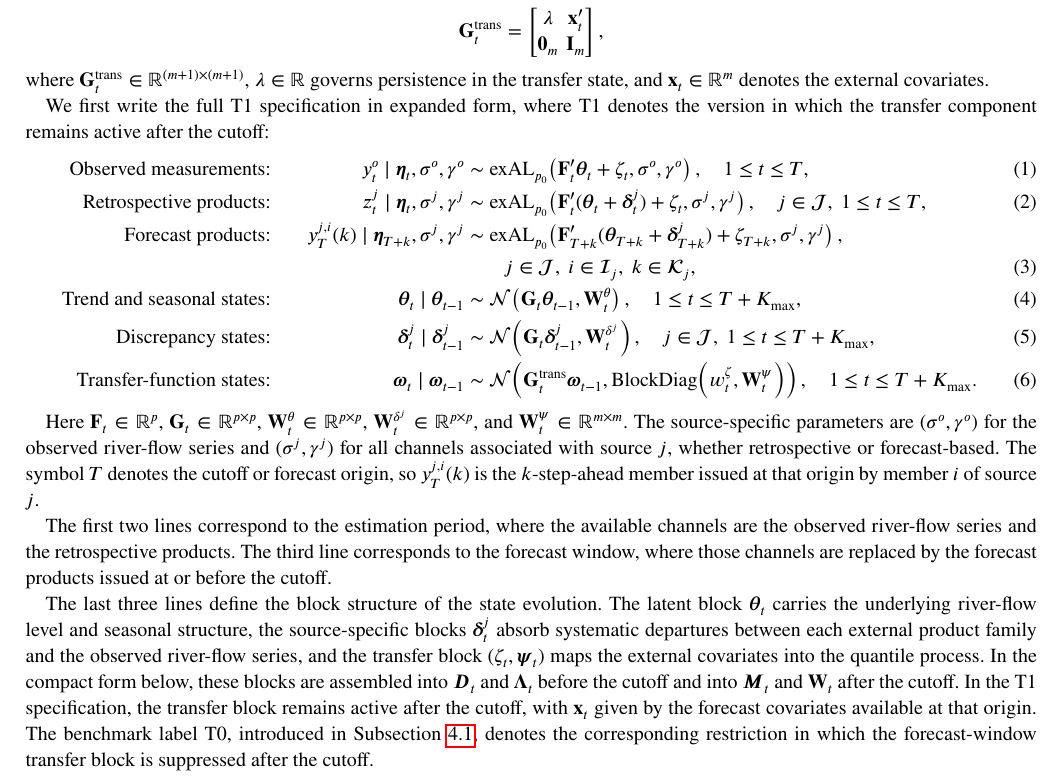
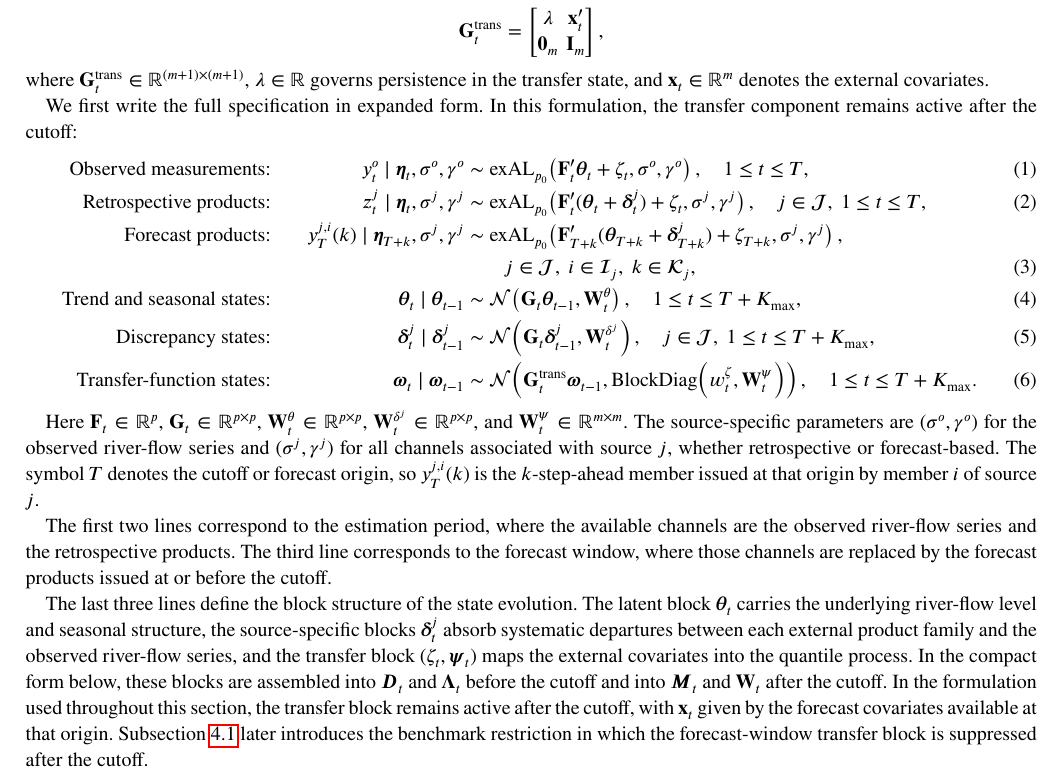
Before and after one commit to AntonioAPDL/Evironmetrics---REVISED-DOC-2, a LaTeX thesis (wileyNJD-APA.tex): part of page 3 of 26, cut so that both start at the same text. Compiled offline with pdfLaTeX; a LaTeX package or settings file that is missing is left out; a missing bibliography style is replaced by a similar one.

Commit message:
Remove benchmark labels before results

```diff
--- a/wileyNJD-APA.tex
+++ b/wileyNJD-APA.tex
@@ -98,7 +98,7 @@ where \(\boldsymbol{\omega}_t \in \mathbb{R}^{m+1}\) contains the transfer state
 \]
 where \(\mathbf{G}^{\text{trans}}_t \in \mathbb{R}^{(m+1)\times(m+1)}\), \(\lambda \in \mathbb{R}\) governs persistence in the transfer state, and \(\mathbf{x}_t \in \mathbb{R}^{m}\) denotes the external covariates.
 
-We first write the full T1 specification in expanded form, where T1 denotes the version in which the transfer component remains active after the cutoff:
+We first write the full specification in expanded form. In this formulation, the transfer component remains active after the cutoff:
 \begin{align}
 \text{Observed measurements:}&&
 y_t^o \mid \boldsymbol{\eta}_t, \sigma^o, \gamma^o
@@ -139,7 +139,7 @@ Here \(\mathbf{F}_t \in \mathbb{R}^{p}\), \(\mathbf{G}_t \in \mathbb{R}^{p\times
 
 The first two lines correspond to the estimation period, where the available channels are the observed river-flow series and the retrospective products. The third line corresponds to the forecast window, where those channels are replaced by the forecast products issued at or before the cutoff.
 
-The last three lines define the block structure of the state evolution. The latent block \(\boldsymbol{\theta}_t\) carries the underlying river-flow level and seasonal structure, the source-specific blocks \(\boldsymbol{\delta}_t^j\) absorb systematic departures between each external product family and the observed river-flow series, and the transfer block \((\zeta_t,\boldsymbol{\psi}_t)\) maps the external covariates into the quantile process. In the compact form below, these blocks are assembled into \(\boldsymbol{D}_t\) and \(\boldsymbol{\Lambda}_t\) before the cutoff and into \(\boldsymbol{M}_t\) and \(\mathbf{W}_t\) after the cutoff. In the T1 specification, the transfer block remains active after the cutoff, with \(\mathbf{x}_t\) given by the forecast covariates available at that origin. The benchmark label T0, introduced in Subsection~\ref{subsec:benchmarkresults}, denotes the corresponding restriction in which the forecast-window transfer block is suppressed after the cutoff.
+The last three lines define the block structure of the state evolution. The latent block \(\boldsymbol{\theta}_t\) carries the underlying river-flow level and seasonal structure, the source-specific blocks \(\boldsymbol{\delta}_t^j\) absorb systematic departures between each external product family and the observed river-flow series, and the transfer block \((\zeta_t,\boldsymbol{\psi}_t)\) maps the external covariates into the quantile process. In the compact form below, these blocks are assembled into \(\boldsymbol{D}_t\) and \(\boldsymbol{\Lambda}_t\) before the cutoff and into \(\boldsymbol{M}_t\) and \(\mathbf{W}_t\) after the cutoff. In the formulation used throughout this section, the transfer block remains active after the cutoff, with \(\mathbf{x}_t\) given by the forecast covariates available at that origin. Subsection~\ref{subsec:benchmarkresults} later introduces the benchmark restriction in which the forecast-window transfer block is suppressed after the cutoff.
 
 For posterior computation, it is useful to rewrite the same model in the following compact matrix form:
 \begin{align}
```
Also changed, not shown: wileyNJD-APA.tex (4 more changed lines).
